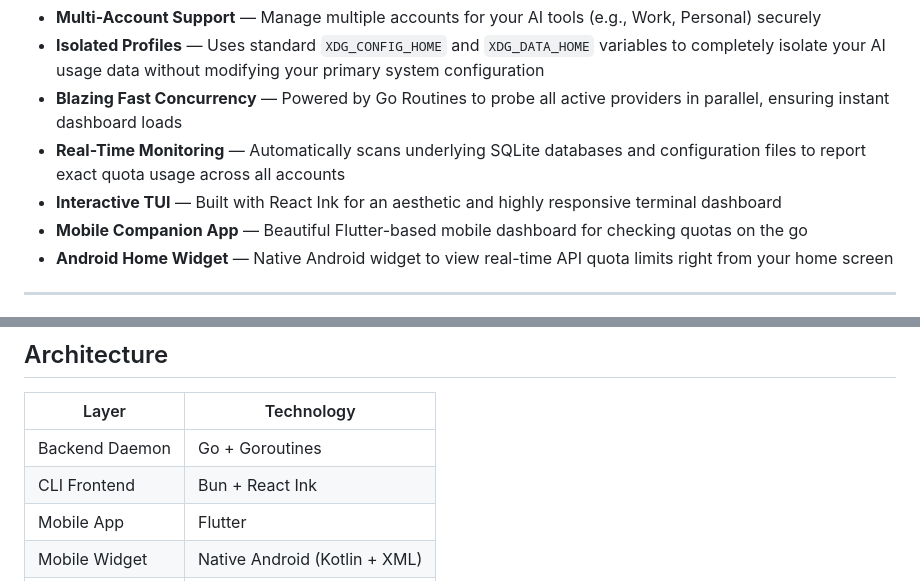
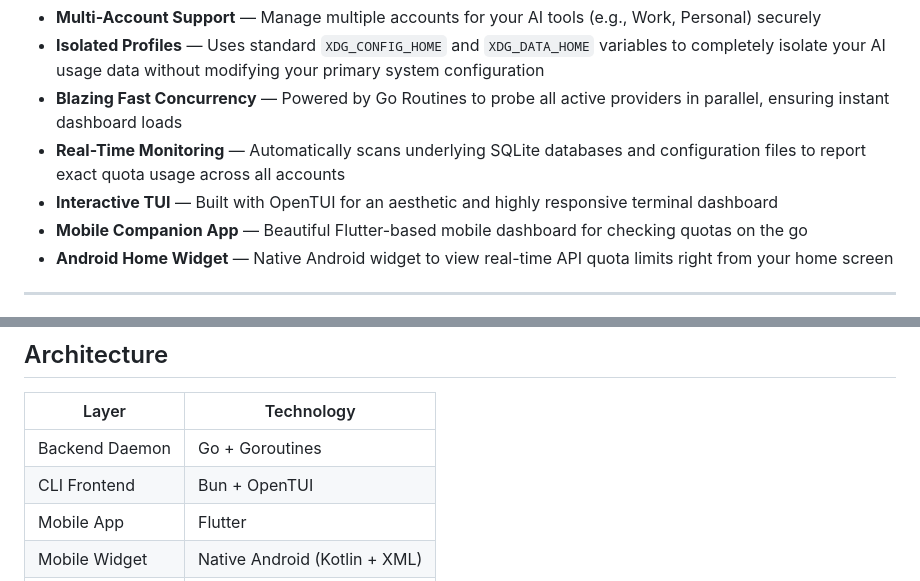
Before and after one commit to IDNCraft/qmon, a Markdown page: README.md, 2 parts joined by grey strips. Rendered like a GitHub page.

```diff
--- a/README.md
+++ b/README.md
@@ -30,7 +30,7 @@ A complete ecosystem designed around keeping track of your AI usage, built to ru
 - **Isolated Profiles** — Uses standard `XDG_CONFIG_HOME` and `XDG_DATA_HOME` variables to completely isolate your AI usage data without modifying your primary system configuration
 - **Blazing Fast Concurrency** — Powered by Go Routines to probe all active providers in parallel, ensuring instant dashboard loads
 - **Real-Time Monitoring** — Automatically scans underlying SQLite databases and configuration files to report exact quota usage across all accounts
-- **Interactive TUI** — Built with React Ink for an aesthetic and highly responsive terminal dashboard
+- **Interactive TUI** — Built with OpenTUI for an aesthetic and highly responsive terminal dashboard
 - **Mobile Companion App** — Beautiful Flutter-based mobile dashboard for checking quotas on the go
 - **Android Home Widget** — Native Android widget to view real-time API quota limits right from your home screen
 
@@ -124,7 +124,7 @@ To use the Android Home Widget:
 | Layer | Technology |
 | ------- | ----------- |
 | Backend Daemon | Go + Goroutines |
-| CLI Frontend | Bun + React Ink |
+| CLI Frontend | Bun + OpenTUI |
 | Mobile App | Flutter |
 | Mobile Widget | Native Android (Kotlin + XML) |
 | Data Source | Local SQLite & Config Files |
```
Also changed, not shown: CONTRIBUTING.md (+8 -2 lines), docs/images/qmon-cli1.png (deleted), docs/images/qmon-cli2.png (added), 1 other file.
